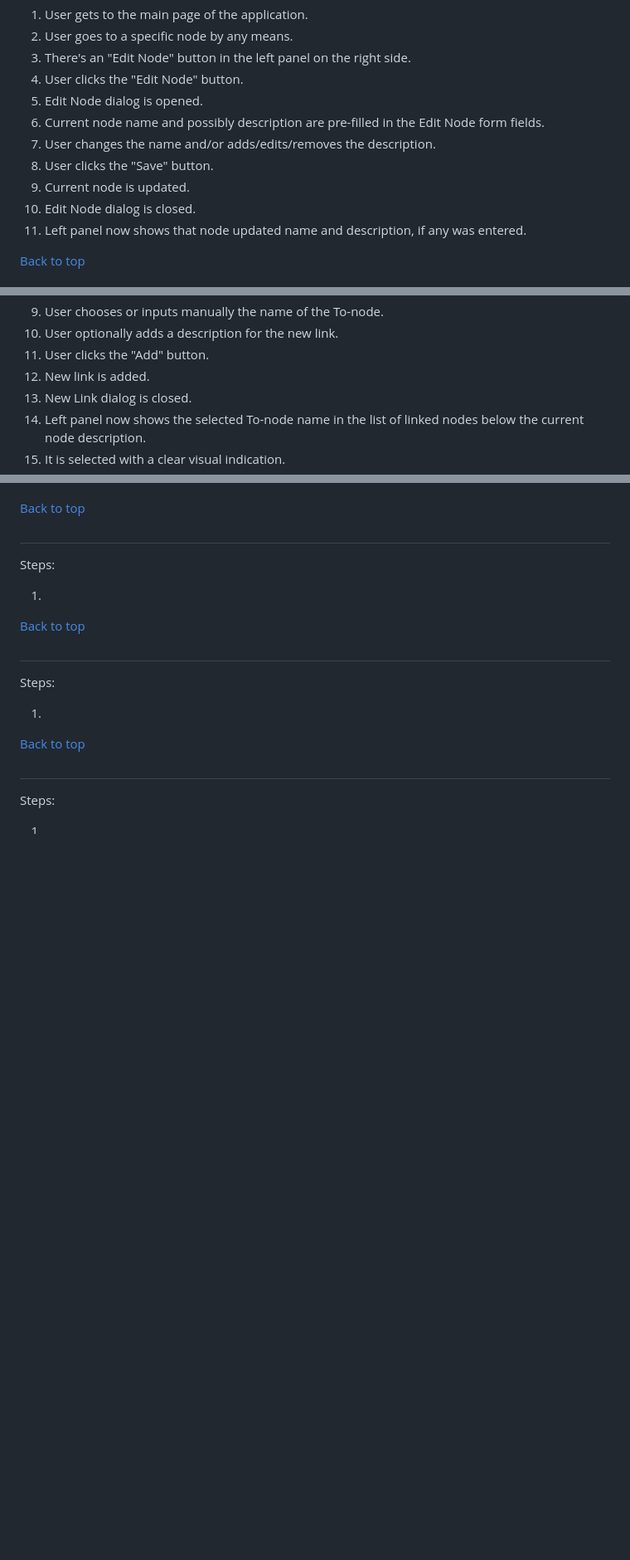
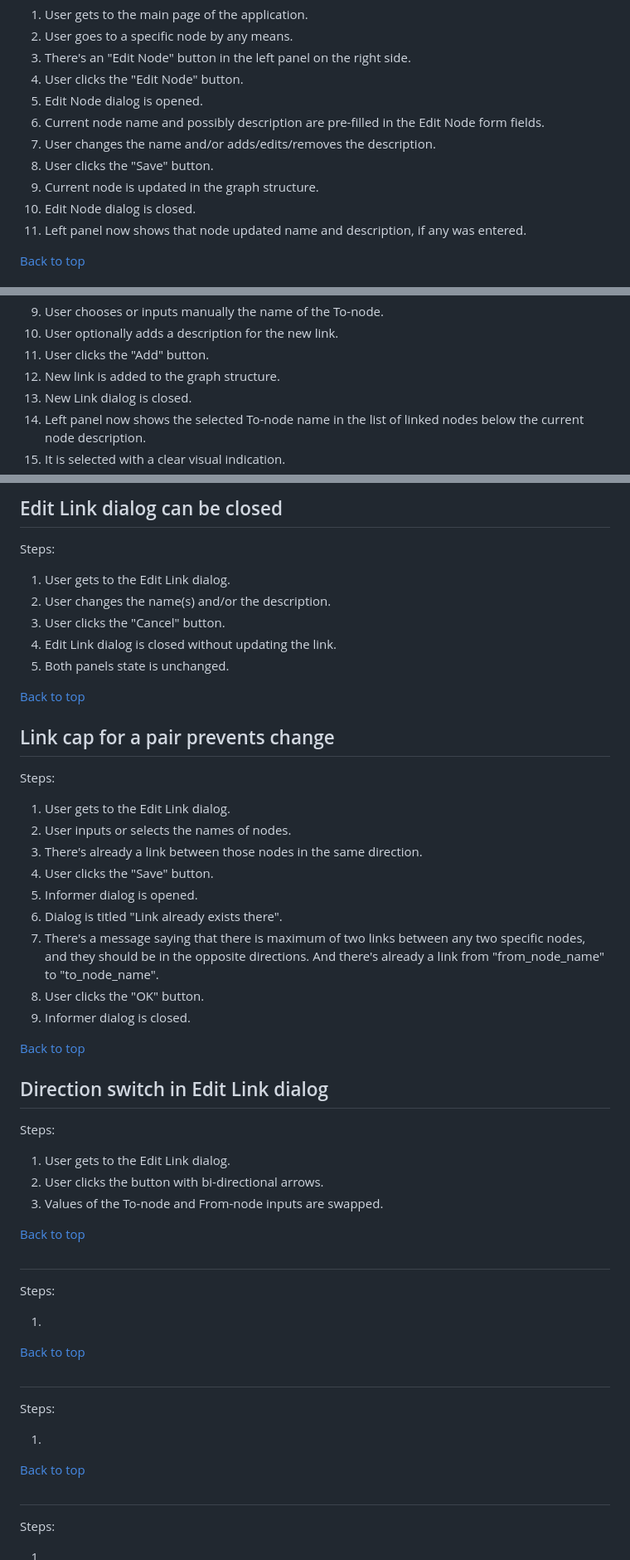
Before and after one commit to UniBreakfast/web-dev-knowledge-graph, a Markdown page: requirements/user-stories.md, 3 parts joined by grey strips. Shown: that part at 83% size. Rendered like a GitHub page; blank space fills up the shorter version.

```diff
--- a/requirements/user-stories.md
+++ b/requirements/user-stories.md
@@ -275,7 +275,7 @@ Steps:
   6. Current node name and possibly description are pre-filled in the Edit Node form fields.
   7. User changes the name and/or adds/edits/removes the description.
   8. User clicks the "Save" button.
-  9. Current node is updated.
+  9. Current node is updated in the graph structure.
   10. Edit Node dialog is closed.
   11. Left panel now shows that node updated name and description, if any was entered.
 
@@ -335,7 +335,7 @@ Steps:
   9. User chooses or inputs manually the name of the To-node.
   10. User optionally adds a description for the new link.
   11. User clicks the "Add" button.
-  12. New link is added.
+  12. New link is added to the graph structure.
   13. New Link dialog is closed.
   14. Left panel now shows the selected To-node name in the list of linked nodes below the current node description.
   15. It is selected with a clear visual indication.
@@ -420,3 +468,38 @@ Steps:
+## Edit Link dialog can be closed
+
+Steps:
+
+  1. User gets to the Edit Link dialog.
+  2. User changes the name(s) and/or the description.
+  3. User clicks the "Cancel" button.
+  4. Edit Link dialog is closed without updating the link.
+  5. Both panels state is unchanged.
+
+[Back to top](#user-stories)
+
+## Link cap for a pair prevents change
+
+Steps:
+
+  1. User gets to the Edit Link dialog.
+  2. User inputs or selects the names of nodes.
+  3. There's already a link between those nodes in the same direction.
+  4. User clicks the "Save" button.
+  5. Informer dialog is opened.
+  6. Dialog is titled "Link already exists there".
+  7. There's a message saying that there is maximum of two links between any two specific nodes, and they should be in the opposite directions. And there's already a link from "from_node_name" to "to_node_name".
+  8. User clicks the "OK" button.
+  9. Informer dialog is closed.
+
+[Back to top](#user-stories)
+
+## Direction switch in Edit Link dialog
+
+Steps:
+
+  1. User gets to the Edit Link dialog.
+  2. User clicks the button with bi-directional arrows.
+  3. Values of the To-node and From-node inputs are swapped.
 
 [Back to top](#user-stories)
 
```
Also changed, not shown: other parts of requirements/user-stories.md (+49 -49 lines).
